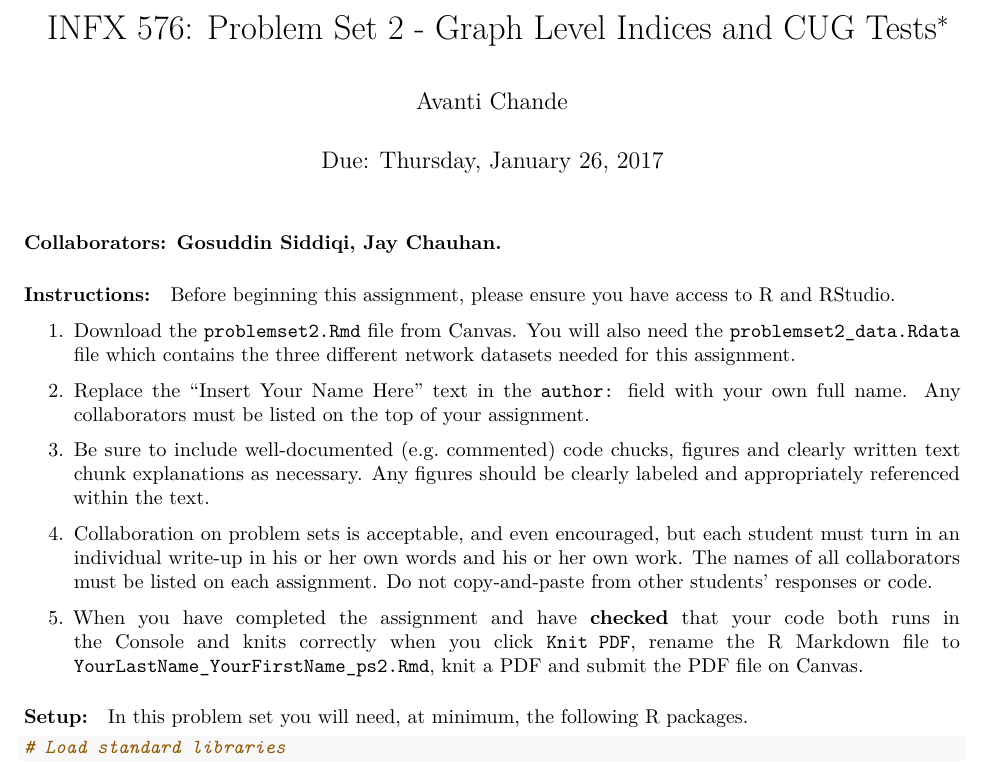
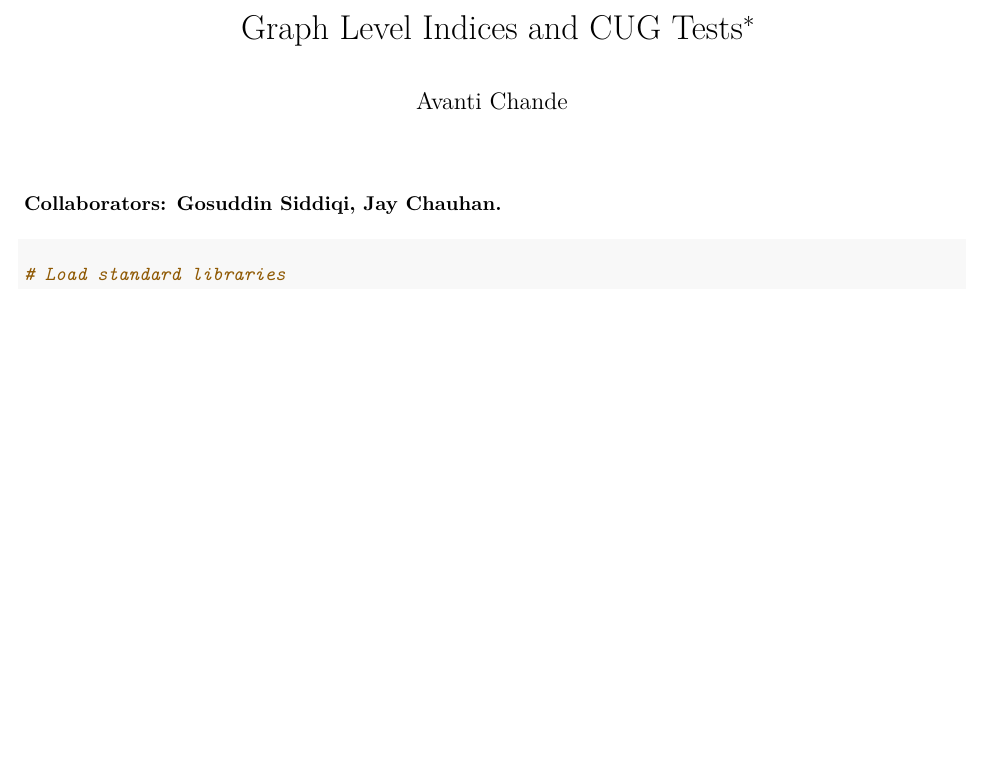
Before and after one commit to avantichande/Social-Network-Analysis, an R Markdown document (Graph Level Indices and CUG Tests.Rmd): part of page 1 of 9, cut so that both start at the same text, the shorter picture padded with empty space. Rendered offline with R 4.5, knitr and Pandoc, then LaTeX, with nearby package versions; some code elsewhere in the file could not run offline.

Commit message:
Update Graph Level Indices and CUG Tests.Rmd

````diff
--- a/Graph Level Indices and CUG Tests.Rmd
+++ b/Graph Level Indices and CUG Tests.Rmd
@@ -1,30 +1,13 @@
 ---
-title: 'INFX 576: Problem Set 2 - Graph Level Indices and CUG Tests\footnote{Problems originally written by C.T. Butts (2009)}'
+title: 'Graph Level Indices and CUG Tests\footnote{Problems originally written by C.T. Butts (2009)}'
 author: "Avanti Chande"
-date: 'Due: Thursday, January 26, 2017'
 output: pdf_document
 ---
 
 ##### Collaborators: Gosuddin Siddiqi, Jay Chauhan.
 
-##### Instructions: #####
-<hr> <!-- A horizontal line -->
-
-Before beginning this assignment, please ensure you have access to R and RStudio.
-
-1. Download the `problemset2.Rmd` file from Canvas. You will also need the `problemset2_data.Rdata` file which contains the three different network datasets needed for this assignment.
-
-2. Replace the "Insert Your Name Here" text in the `author:` field with your own full name. Any collaborators must be listed on the top of your assignment.
-
-3. Be sure to include well-documented (e.g. commented) code chucks, figures and clearly written text chunk explanations as necessary. Any figures should be clearly labeled and appropriately referenced within the text.
-
-4. Collaboration on problem sets is acceptable, and even encouraged, but each student must turn in an individual write-up in his or her own words and his or her own work. The names of all collaborators must be listed on each assignment. Do not copy-and-paste from other students' responses or code.
-
-5. When you have completed the assignment and have **checked** that your code both runs in the Console and knits correctly when you click `Knit PDF`, rename the R Markdown file to `YourLastName_YourFirstName_ps2.Rmd`, knit a PDF and submit the PDF file on Canvas.
 
 ##### Setup: #####
-
-In this problem set you will need, at minimum, the following R packages.
 
 ```{r Setup, message=FALSE}
 # Load standard libraries
````
